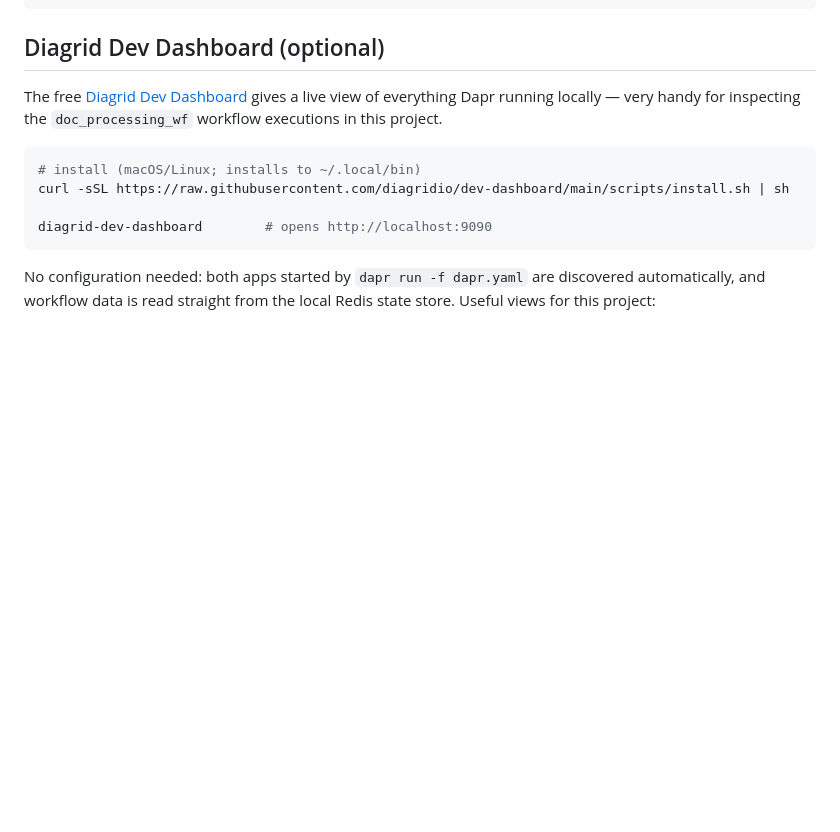
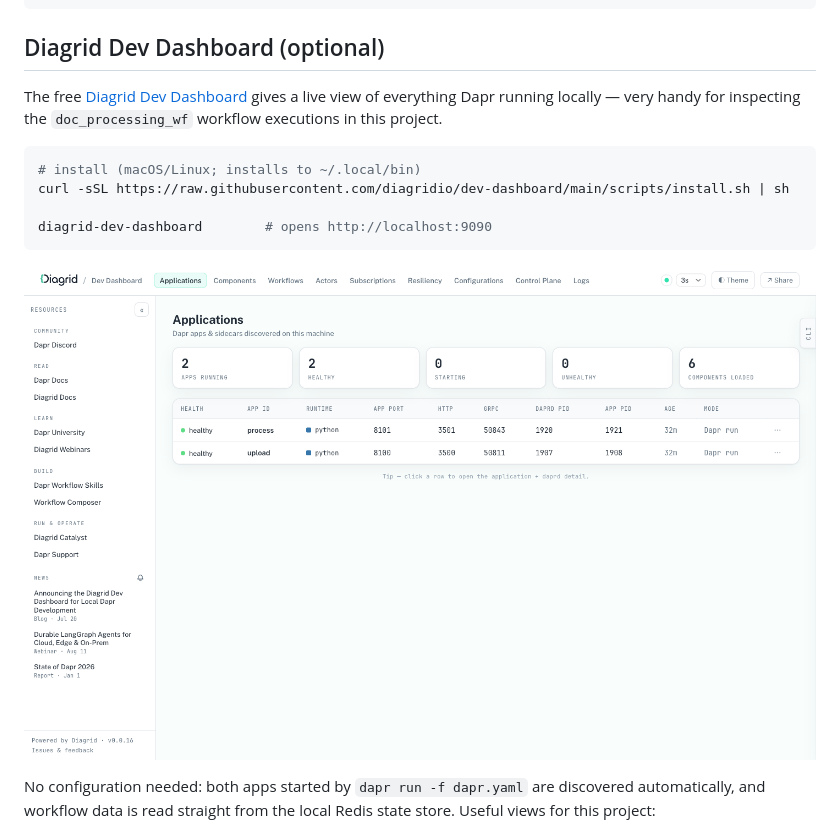
Before and after one commit to gbaeke/dapr-workflow, a Markdown page: README.md, the part around the change. Drawn GitHub-style; pictures changed too: docs/dev-dashboard.png (added); blank space fills up the shorter version.

Commit message:
Add Diagrid Dev Dashboard screenshot to README
Co-Authored-By: Claude Fable 5 <noreply@anthropic.com>

````diff
--- a/README.md
+++ b/README.md
@@ -66,6 +66,8 @@ curl -sSL https://raw.githubusercontent.com/diagridio/dev-dashboard/main/scripts
 diagrid-dev-dashboard        # opens http://localhost:9090
 ```
 
+![Diagrid Dev Dashboard showing the upload and process apps](docs/dev-dashboard.png)
+
 No configuration needed: both apps started by `dapr run -f dapr.yaml` are discovered automatically, and workflow data is read straight from the local Redis state store. Useful views for this project:
 
 - **Workflows** — list `doc_processing_wf` executions (instance id = job id), inspect the event history per activity, view input/output payloads, and terminate or purge stuck instances
````
